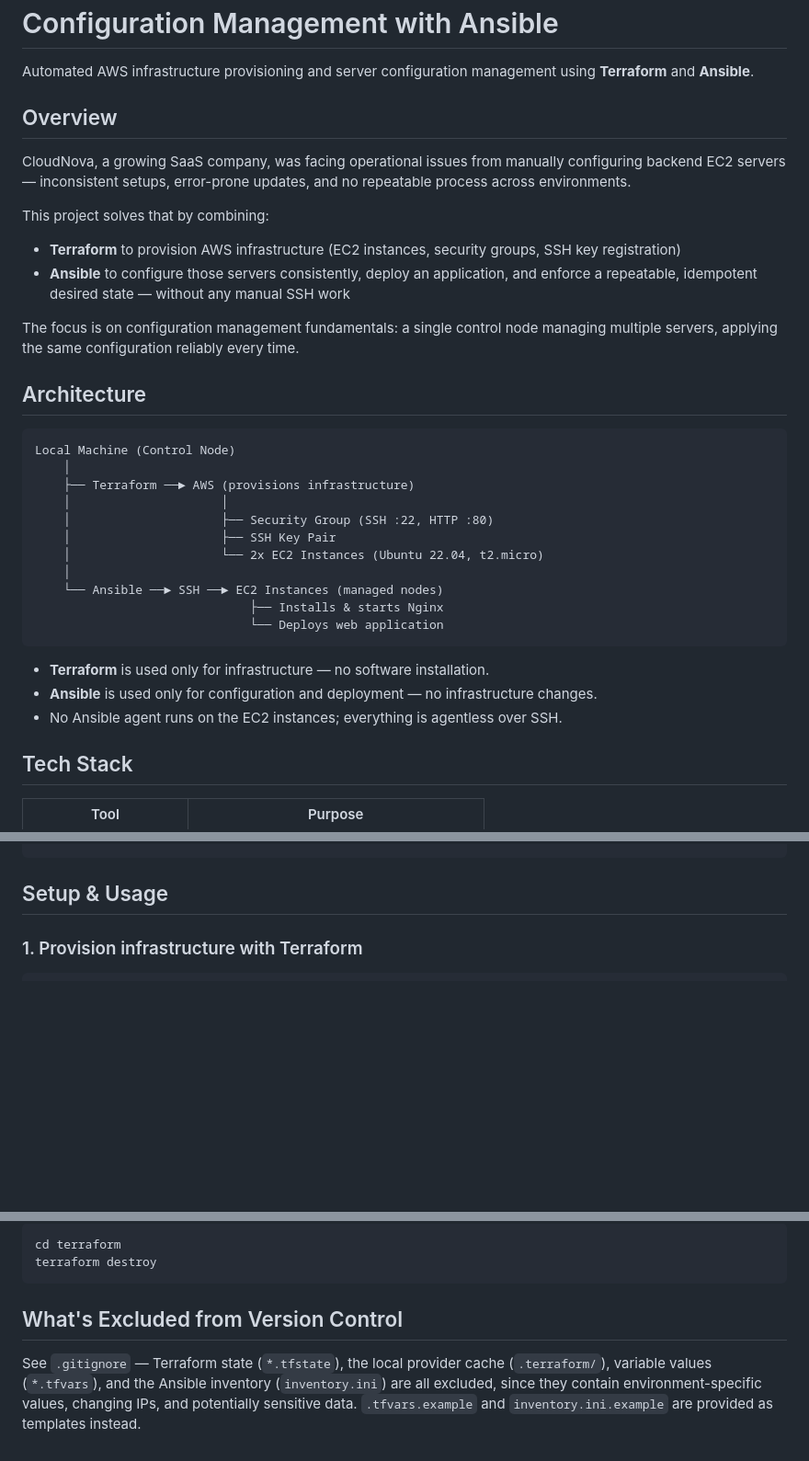
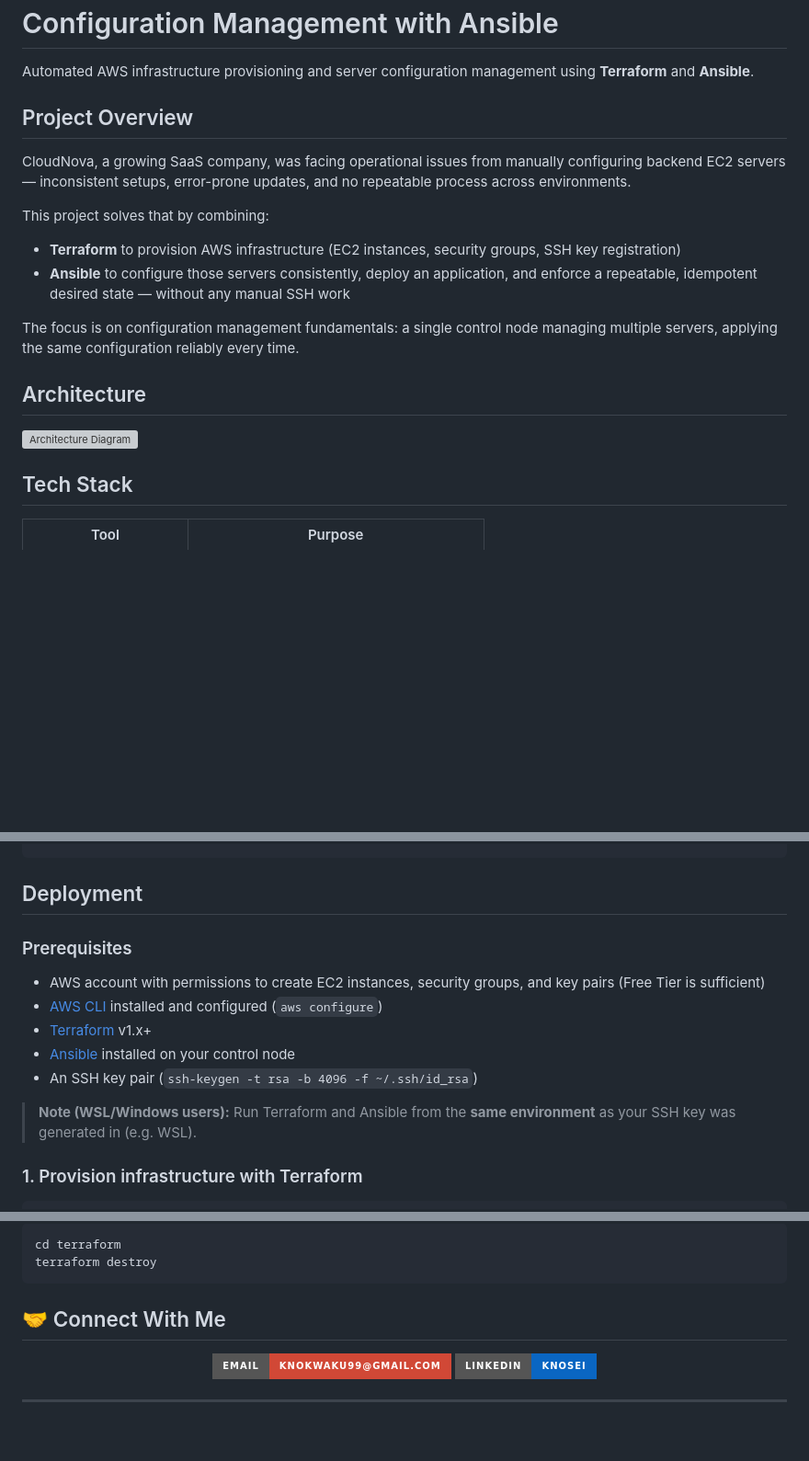
Before and after one commit to knosei/Configuration-Management-With-Ansible, a Markdown page: README.md, 3 parts joined by grey strips. Shown at 92% size. Drawn GitHub-style; badges without logos; blank space fills up the shorter version; grey boxes are pictures that could not be loaded.

````diff
--- a/README.md
+++ b/README.md
@@ -2,7 +2,7 @@
 
 Automated AWS infrastructure provisioning and server configuration management using **Terraform** and **Ansible**.
 
-## Overview
+## Project Overview
 
 CloudNova, a growing SaaS company, was facing operational issues from manually configuring backend EC2 servers — inconsistent setups, error-prone updates, and no repeatable process across environments.
 
@@ -15,23 +15,7 @@ The focus is on configuration management fundamentals: a single control node man
 
 ## Architecture
 
-```
-Local Machine (Control Node)
-    │
-    ├── Terraform ──► AWS (provisions infrastructure)
-    │                     │
-    │                     ├── Security Group (SSH :22, HTTP :80)
-    │                     ├── SSH Key Pair
-    │                     └── 2x EC2 Instances (Ubuntu 22.04, t2.micro)
-    │
-    └── Ansible ──► SSH ──► EC2 Instances (managed nodes)
-                              ├── Installs & starts Nginx
-                              └── Deploys web application
-```
-
-- **Terraform** is used only for infrastructure — no software installation.
-- **Ansible** is used only for configuration and deployment — no infrastructure changes.
-- No Ansible agent runs on the EC2 instances; everything is agentless over SSH.
+![Architecture Diagram](public/architecture.png)
 
 ## Tech Stack
 
@@ -73,7 +47,16 @@ ansible-aws-config-management/
 └── README.md
 ```
 
-## Setup & Usage
+## Deployment
+### Prerequisites
+
+- AWS account with permissions to create EC2 instances, security groups, and key pairs (Free Tier is sufficient)
+- [AWS CLI](https://docs.aws.amazon.com/cli/latest/userguide/getting-started-install.html) installed and configured (`aws configure`)
+- [Terraform](https://developer.hashicorp.com/terraform/downloads) v1.x+
+- [Ansible](https://docs.ansible.com/projects/ansible/latest/installation_guide/installation_distros.html) installed on your control node
+- An SSH key pair (`ssh-keygen -t rsa -b 4096 -f ~/.ssh/id_rsa`)
+
+> **Note (WSL/Windows users):** Run Terraform and Ansible from the **same environment** as your SSH key was generated in (e.g. WSL).
 
 ### 1. Provision infrastructure with Terraform
 
@@ -179,6 +162,16 @@ cd terraform
 terraform destroy
 ```
 
-## What's Excluded from Version Control
+## 🤝 Connect With Me
 
-See `.gitignore` — Terraform state (`*.tfstate`), the local provider cache (`.terraform/`), variable values (`*.tfvars`), and the Ansible inventory (`inventory.ini`) are all excluded, since they contain environment-specific values, changing IPs, and potentially sensitive data. `.tfvars.example` and `inventory.ini.example` are provided as templates instead.
+<p align="center">
+<a href="mailto:knokwaku99@gmail.com">
+<img src="https://img.shields.io/badge/EMAIL-KNOKWAKU99%40GMAIL.COM-D14836?style=for-the-badge&logo=gmail&logoColor=white" alt="Email"/>
+</a>
+
+<a href="https://www.linkedin.com/in/knosei/">
+<img src="https://img.shields.io/badge/LINKEDIN-KNOSEI%20-0A66C2?style=for-the-badge&logo=linkedin&logoColor=white" alt="LinkedIn"/>
+</a>
+</p>
+
+---
````
Also changed, not shown: other parts of README.md (+1 -11 lines).
